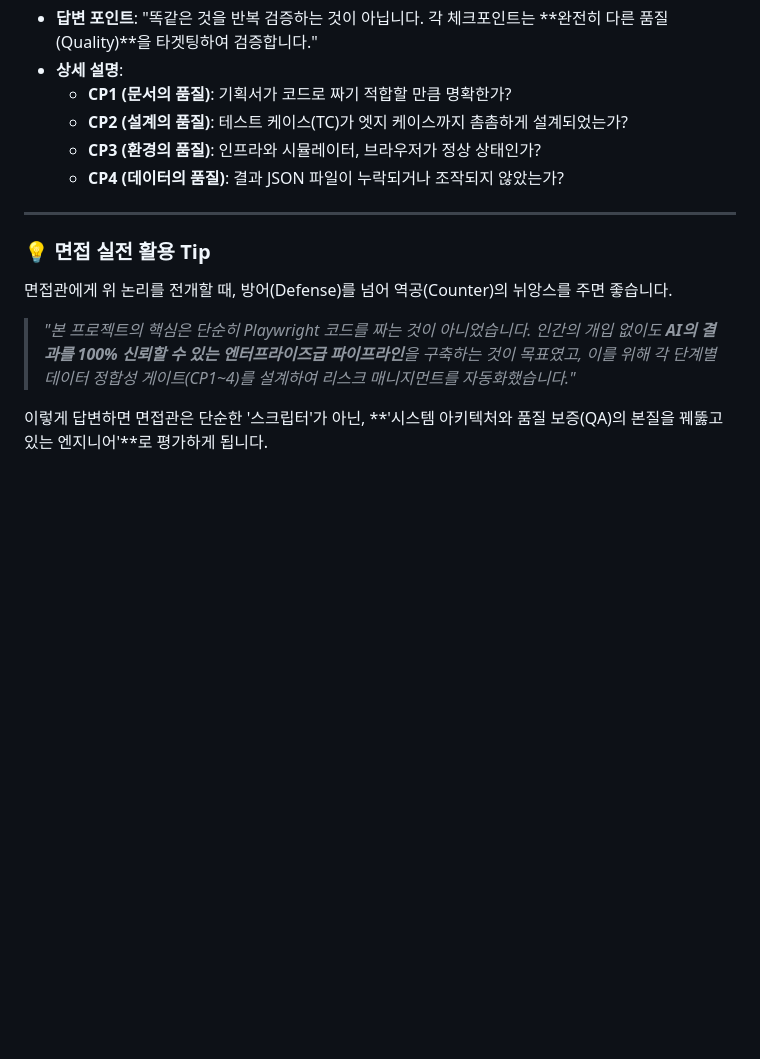
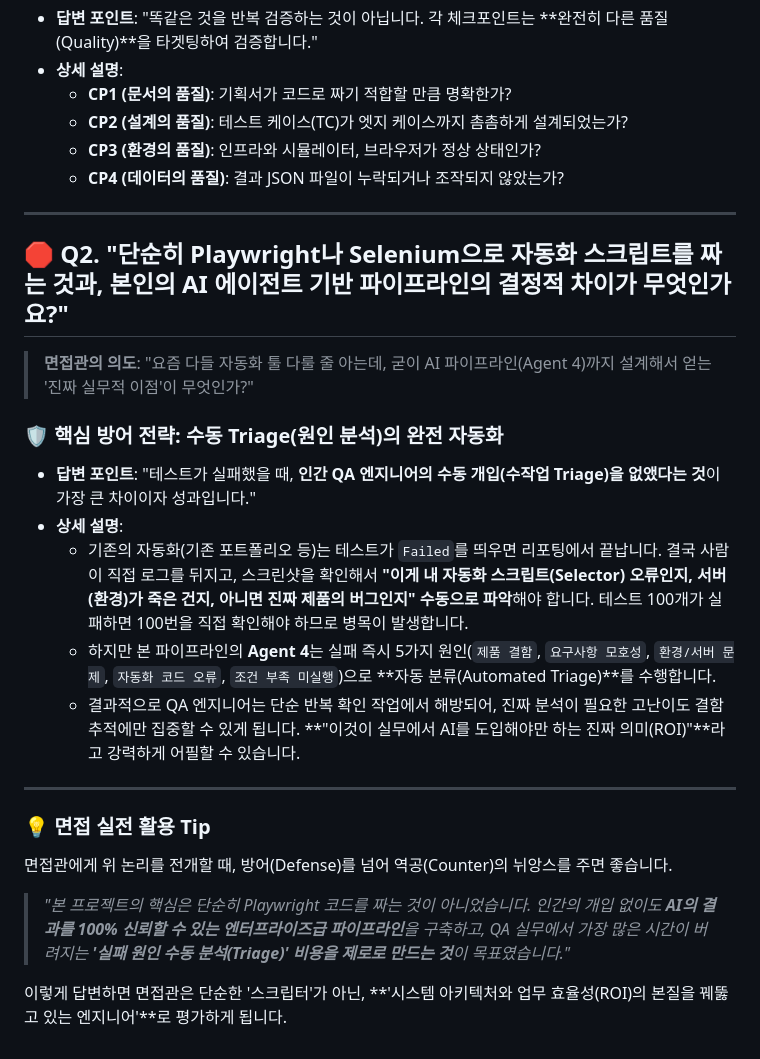
Before and after one commit to SEHOOOOON/qa-agent-pipeline, a Markdown page: docs/PORTFOLIO_INTERVIEW_POINTS.md, the part around the change. Drawn GitHub-style; blank space fills up the shorter version.

Commit message:
docs: 면접 방어 전략에 '수동 Triage 원인 분석 자동화' 강점 추가
- 단순 자동화 툴(Playwright) 사용과 AI Agent 4의 차별점 강조
- 인간 QA 엔지니어가 수작업으로 스크린샷과 로그를 뜯어보며 원인(버그/환경/코드)을 파악하던 비용을 제로로 만든 점 명문화

```diff
--- a/docs/PORTFOLIO_INTERVIEW_POINTS.md
+++ b/docs/PORTFOLIO_INTERVIEW_POINTS.md
@@ -31,9 +31,24 @@
 
 ---
 
+## 🛑 Q2. "단순히 Playwright나 Selenium으로 자동화 스크립트를 짜는 것과, 본인의 AI 에이전트 기반 파이프라인의 결정적 차이가 무엇인가요?"
+
+> **면접관의 의도**:
+> "요즘 다들 자동화 툴 다룰 줄 아는데, 굳이 AI 파이프라인(Agent 4)까지 설계해서 얻는 '진짜 실무적 이점'이 무엇인가?"
+
+### 🛡️ 핵심 방어 전략: 수동 Triage(원인 분석)의 완전 자동화
+
+*   **답변 포인트**: "테스트가 실패했을 때, **인간 QA 엔지니어의 수동 개입(수작업 Triage)을 없앴다는 것**이 가장 큰 차이이자 성과입니다."
+*   **상세 설명**:
+    *   기존의 자동화(기존 포트폴리오 등)는 테스트가 `Failed`를 띄우면 리포팅에서 끝납니다. 결국 사람이 직접 로그를 뒤지고, 스크린샷을 확인해서 **"이게 내 자동화 스크립트(Selector) 오류인지, 서버(환경)가 죽은 건지, 아니면 진짜 제품의 버그인지" 수동으로 파악**해야 합니다. 테스트 100개가 실패하면 100번을 직접 확인해야 하므로 병목이 발생합니다.
+    *   하지만 본 파이프라인의 **Agent 4**는 실패 즉시 5가지 원인(`제품 결함`, `요구사항 모호성`, `환경/서버 문제`, `자동화 코드 오류`, `조건 부족 미실행`)으로 **자동 분류(Automated Triage)**를 수행합니다.
+    *   결과적으로 QA 엔지니어는 단순 반복 확인 작업에서 해방되어, 진짜 분석이 필요한 고난이도 결함 추적에만 집중할 수 있게 됩니다. **"이것이 실무에서 AI를 도입해야만 하는 진짜 의미(ROI)"**라고 강력하게 어필할 수 있습니다.
+
+---
+
 ### 💡 면접 실전 활용 Tip
 면접관에게 위 논리를 전개할 때, 방어(Defense)를 넘어 역공(Counter)의 뉘앙스를 주면 좋습니다.
 
-> *"본 프로젝트의 핵심은 단순히 Playwright 코드를 짜는 것이 아니었습니다. 인간의 개입 없이도 **AI의 결과를 100% 신뢰할 수 있는 엔터프라이즈급 파이프라인**을 구축하는 것이 목표였고, 이를 위해 각 단계별 데이터 정합성 게이트(CP1~4)를 설계하여 리스크 매니지먼트를 자동화했습니다."*
+> *"본 프로젝트의 핵심은 단순히 Playwright 코드를 짜는 것이 아니었습니다. 인간의 개입 없이도 **AI의 결과를 100% 신뢰할 수 있는 엔터프라이즈급 파이프라인**을 구축하고, QA 실무에서 가장 많은 시간이 버려지는 **'실패 원인 수동 분석(Triage)' 비용을 제로로 만드는 것**이 목표였습니다."*
 
-이렇게 답변하면 면접관은 단순한 '스크립터'가 아닌, **'시스템 아키텍처와 품질 보증(QA)의 본질을 꿰뚫고 있는 엔지니어'**로 평가하게 됩니다.
+이렇게 답변하면 면접관은 단순한 '스크립터'가 아닌, **'시스템 아키텍처와 업무 효율성(ROI)의 본질을 꿰뚫고 있는 엔지니어'**로 평가하게 됩니다.
```
